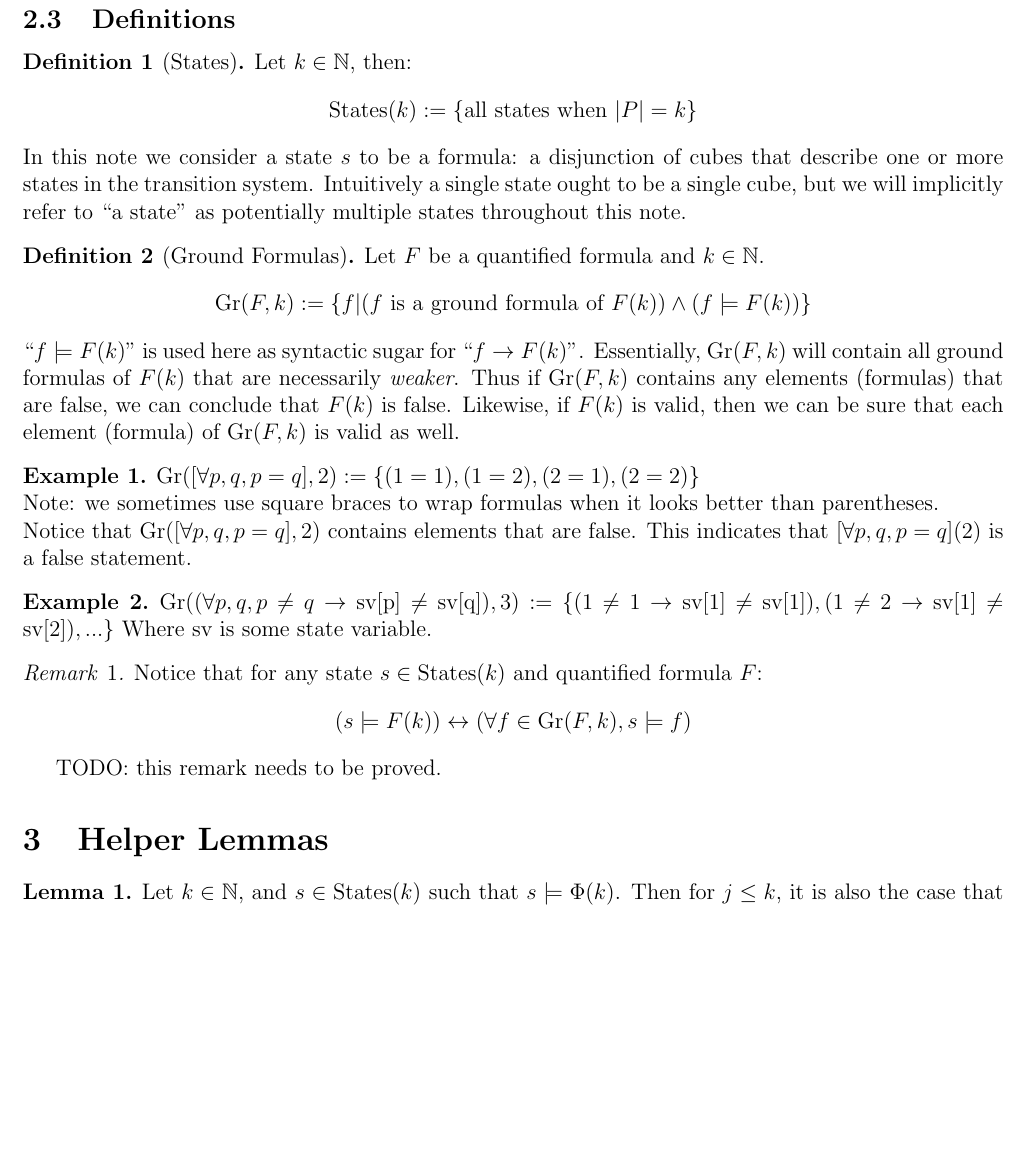
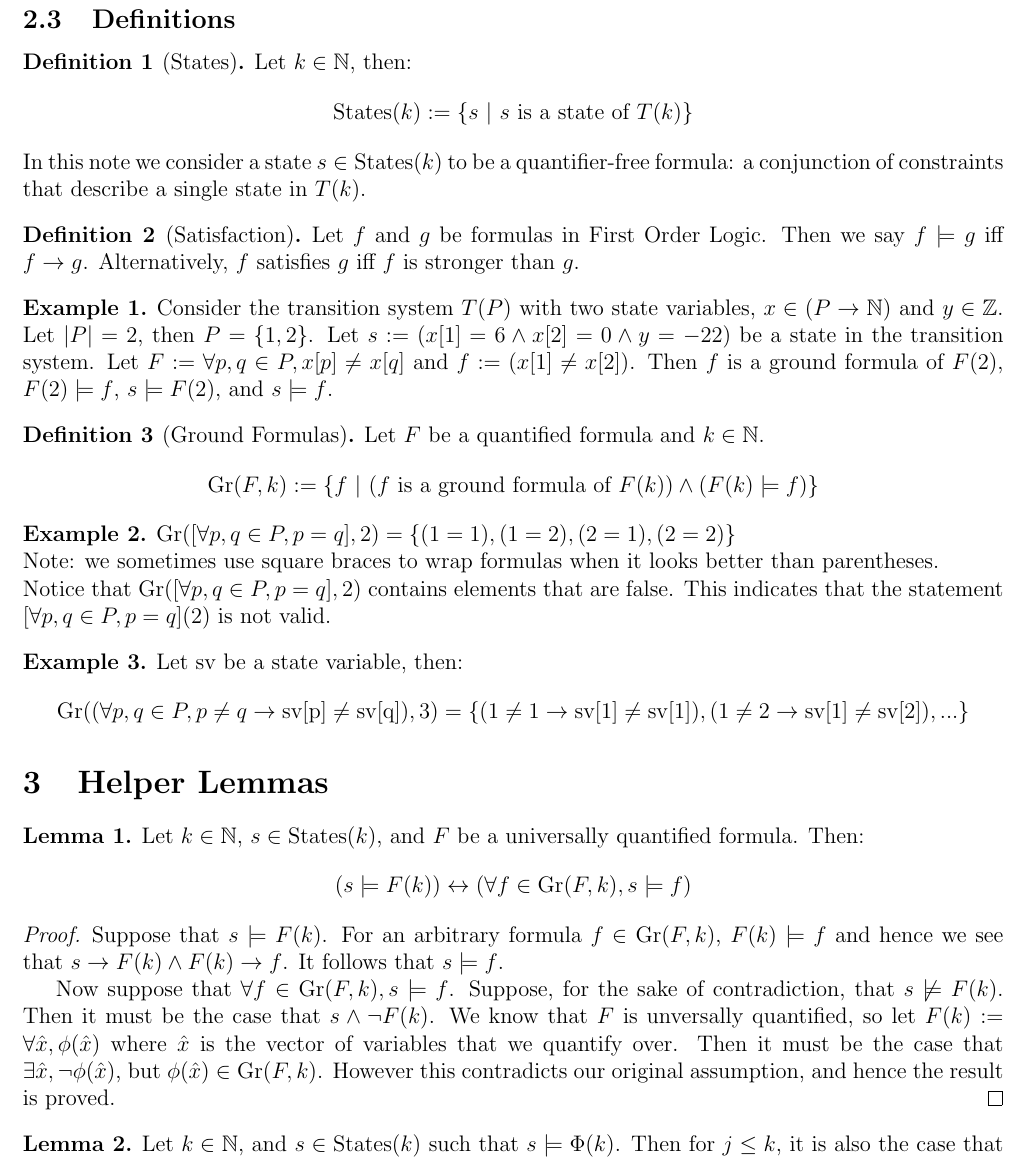
Before and after one commit to iandardik/iinf, a LaTeX document (ii_cutoff/mn_thm/mn_theorem.tex): part of page 2 of 3 before the commit and part of page 2 of 4 after it, cut so that both start at the same text, the shorter picture padded with empty space. Compiled offline with pdfLaTeX.

Commit message:
more mn updates, including def for satisfies

```diff
--- a/ii_cutoff/mn_thm/mn_theorem.tex
+++ b/ii_cutoff/mn_thm/mn_theorem.tex
@@ -22,6 +22,7 @@
 \newtheorem{remark}{Remark}
 
 \newcommand{\msp}{\text{ }}
+\newcommand{\st}{\text{ }|\text{ }}
 \newcommand{\states}{\text{States}}
 \newcommand{\gr}{\text{Gr}}
 \newcommand{\fips}{\text{FIPS}}
@@ -63,37 +64,48 @@ This section contains the list of assumptions for the transition system we work
 \subsection{Definitions}
 \begin{definition}[States]
   Let $k \in \mathbb{N}$, then:
-  $$\states(k) := \{\text{all states when } |P|=k\}$$
-  In this note we consider a state $s$ to be a formula: a disjunction of cubes that describe one or more states in the transition system.  Intuitively a single state ought to be a single cube, but we will implicitly refer to ``a state" as potentially multiple states throughout this note.
+  $$\states(k) := \{s \st s \text{ is a state of } T(k)\}$$
+  In this note we consider a state $s \in \states(k)$ to be a quantifier-free formula: a conjunction of constraints that describe a single state in $T(k)$.
 \end{definition}
+
+\begin{definition}[Satisfaction]
+  Let $f$ and $g$ be formulas in First Order Logic.  Then we say $f \models g$ iff $f \rightarrow g$.  Alternatively, $f$ satisfies $g$ iff $f$ is stronger than $g$.
+\end{definition}
+\begin{example}
+  Consider the transition system $T(P)$ with two state variables, $x \in (P \to \mathbb{N})$ and $y \in \mathbb{Z}$.  Let $|P|=2$, then $P=\{1,2\}$.  Let $s := (x[1]=6 \land x[2]=0 \land y=-22)$ be a state in the transition system.  Let $F := \forall p,q \in P, x[p] \neq x[q]$ and $f := (x[1] \neq x[2])$.  Then $f$ is a ground formula of $F(2)$, $F(2) \models f$, $s \models F(2)$, and $s \models f$.
+\end{example}
 
 \begin{definition}[Ground Formulas]
   Let $F$ be a quantified formula and $k \in \mathbb{N}$.
-  $$\gr(F,k) := \{f | (f \text{ is a ground formula of } F(k)) \land (f \models F(k))\}$$
-  ``$f \models F(k)$" is used here as syntactic sugar for ``$f \rightarrow F(k)$".  Essentially, $\gr(F,k)$ will contain all ground formulas of $F(k)$ that are necessarily \textit{weaker}.  Thus if $\gr(F,k)$ contains any elements (formulas) that are false, we can conclude that $F(k)$ is false.  Likewise, if $F(k)$ is valid, then we can be sure that each element (formula) of $\gr(F,k)$ is valid as well.
+  $$\gr(F,k) := \{f \st (f \text{ is a ground formula of } F(k)) \land (F(k) \models f)\}$$
 \end{definition}
 
 \begin{example}
-  $\gr([\forall p,q, p=q],2) := \{(1=1),(1=2),(2=1),(2=2)\}$\\
+  $\gr([\forall p,q \in P, p=q],2) = \{(1=1),(1=2),(2=1),(2=2)\}$\\
   Note: we sometimes use square braces to wrap formulas when it looks better than parentheses.\\
-  Notice that $\gr([\forall p,q, p=q],2)$ contains elements that are false.  This indicates that $[\forall p,q, p=q](2)$ is a false statement.
+  Notice that $\gr([\forall p,q \in P, p=q],2)$ contains elements that are false.  This indicates that the statement $[\forall p,q \in P, p=q](2)$ is not valid.
 \end{example}
 \begin{example}
-  $\gr((\forall p,q, p \neq q \rightarrow \text{sv[p]} \neq \text{sv[q]}),3) := \{(1 \neq 1 \rightarrow \text{sv[1]} \neq \text{sv[1]}),(1 \neq 2 \rightarrow \text{sv[1]} \neq \text{sv[2]}),...\}$
-  Where $\text{sv}$ is some state variable.
+  Let $\text{sv}$ be a state variable, then:
+  $$\gr((\forall p,q \in P, p \neq q \rightarrow \text{sv[p]} \neq \text{sv[q]}),3) = \{(1 \neq 1 \rightarrow \text{sv[1]} \neq \text{sv[1]}),(1 \neq 2 \rightarrow \text{sv[1]} \neq \text{sv[2]}),...\}$$
 \end{example}
-\begin{remark}
-  \label{rmk:pnf-ground}
-  Notice that for any state $s \in \states(k)$ and quantified formula $F$:
-  $$(s \models F(k)) \leftrightarrow (\forall f \in \gr(F,k), s \models f)$$
-\end{remark}
-TODO: this remark needs to be proved.
 
 
 
 \section{Helper Lemmas}
 
 \begin{lemma}
+  \label{lem:pnf-ground}
+  Let $k \in \mathbb{N}$, $s \in \states(k)$, and $F$ be a universally quantified formula.  Then:
+  $$(s \models F(k)) \leftrightarrow (\forall f \in \gr(F,k), s \models f)$$
+\end{lemma}
+\begin{proof}
+  Suppose that $s \models F(k)$.  For an arbitrary formula $f \in \gr(F,k)$, $F(k) \models f$ and hence we see that $s \rightarrow F(k) \land F(k) \rightarrow f$.  It follows that $s \models f$.
+
+  Now suppose that $\forall f \in \gr(F,k), s \models f$.  Suppose, for the sake of contradiction, that $s \not\models F(k)$.  Then it must be the case that $s \land \neg F(k)$.  We know that $F$ is unversally quantified, so let $F(k) := \forall \hat{x}, \phi(\hat{x})$ where $\hat{x}$ is the vector of variables that we quantify over.  Then it must be the case that $\exists \hat{x}, \neg \phi(\hat{x})$, but $\phi(\hat{x}) \in \gr(F,k)$.  However this contradicts our original assumption, and hence the result is proved.
+\end{proof}
+
+\begin{lemma}
   \label{lem:lt-sat}
   Let $k \in \mathbb{N}$, and $s \in \states(k)$ such that $s \models \Phi(k)$.  Then for $j \leq k$, it is also the case that $s \models \Phi(j)$.
 \end{lemma}
@@ -102,7 +114,6 @@ TODO: this remark needs to be proved.
   %Side note: the observation $\gr(\Phi,j) \subseteq \gr(\Phi,k)$ also shows that $\Phi(k) \rightarrow \Phi(j)$ by the Curry-Howard Isomorphishm.
 \end{proof}
 
-% TODO technically we need to assume that s is a dijunction of one or more state.  The proof is identical, but things may be more akward to state.
 \begin{lemma}
   \label{lem:state-sat-perm}
   Let $s$ be a state, $f$ be a ground formula, and $\pi$ be a permutation.  Then:
```
Also changed, not shown: ii_cutoff/mn_thm/mn_theorem.pdf, ii_cutoff/mn_thm/mn_theorem.tex (8 more changed lines).
